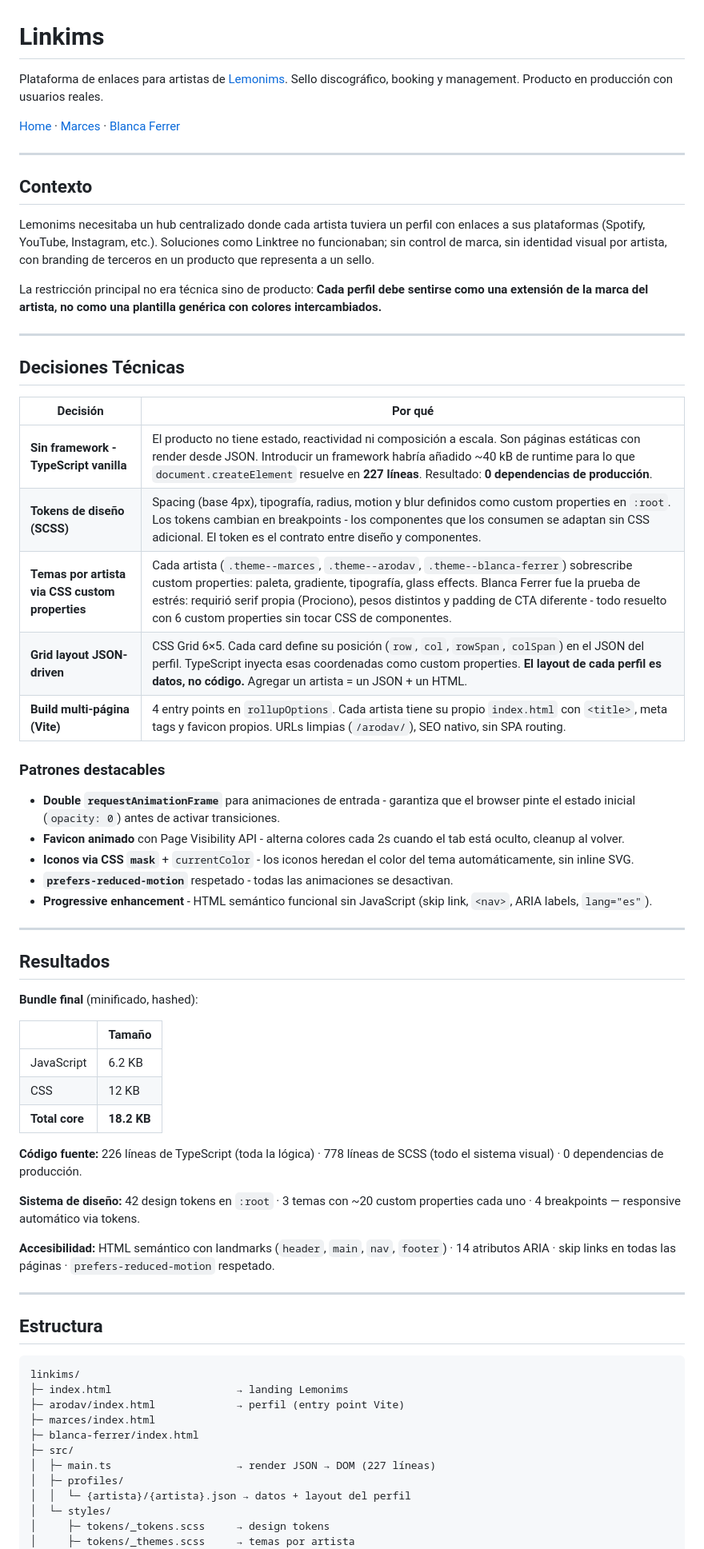
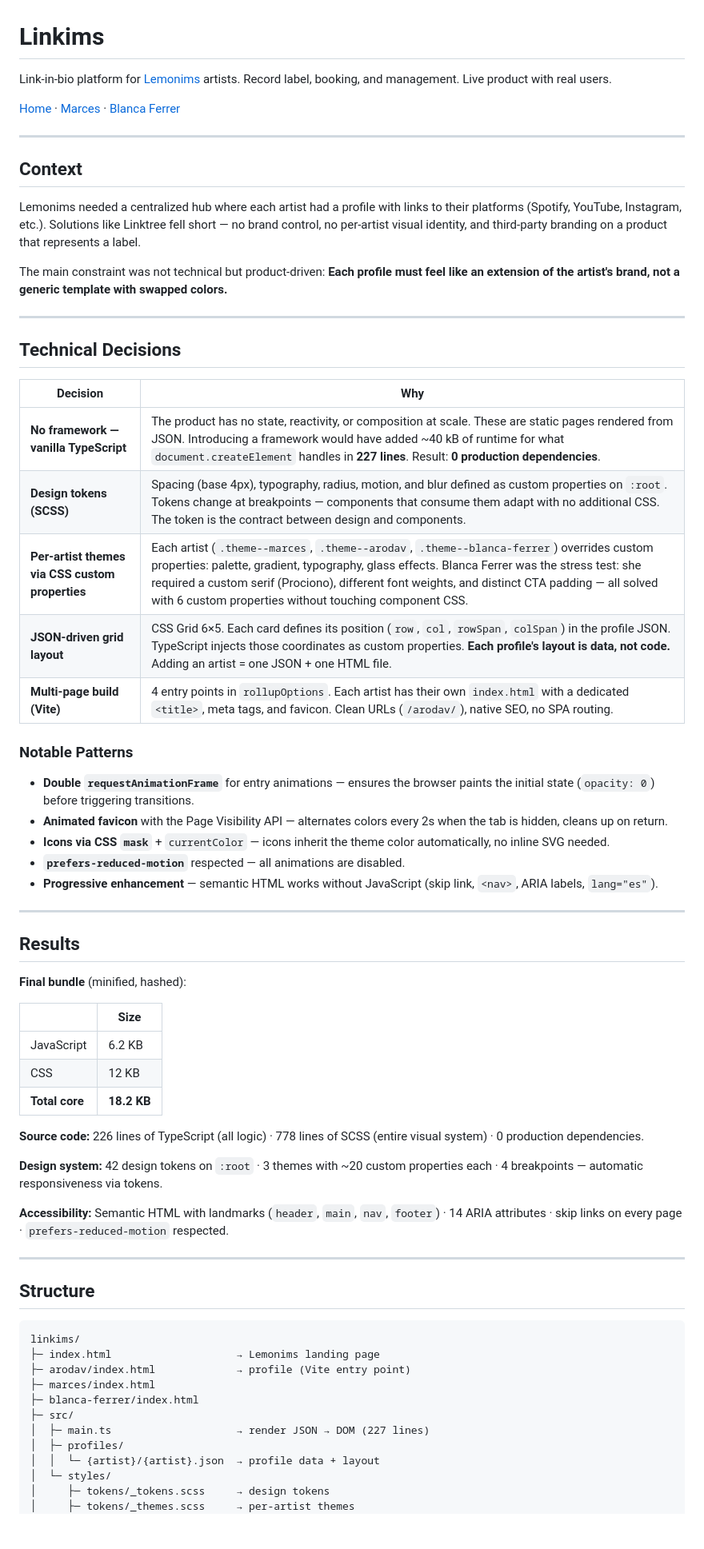
Before and after one commit to itsarodav/linkims, a Markdown page: README.md, the part around one of its changes. Shown at 80% size. Rendered like a GitHub page; blank space fills up the shorter version.

Commit message:
fix: readme.md lg

````diff
--- a/README.md
+++ b/README.md
@@ -1,70 +1,70 @@
 # Linkims
 
-Plataforma de enlaces para artistas de [Lemonims](https://lemonims.com). Sello discográfico, booking y management. Producto en producción con usuarios reales.
+Link-in-bio platform for [Lemonims](https://lemonims.com) artists. Record label, booking, and management. Live product with real users.
 
 [Home](https://link.lemonims.com/) · [Marces](https://link.lemonims.com/marces/) · [Blanca Ferrer](https://link.lemonims.com/blanca-ferrer/)
 
 ---
 
-## Contexto
+## Context
 
-Lemonims necesitaba un hub centralizado donde cada artista tuviera un perfil con enlaces a sus plataformas (Spotify, YouTube, Instagram, etc.). Soluciones como Linktree no funcionaban; sin control de marca, sin identidad visual por artista, con branding de terceros en un producto que representa a un sello.
+Lemonims needed a centralized hub where each artist had a profile with links to their platforms (Spotify, YouTube, Instagram, etc.). Solutions like Linktree fell short — no brand control, no per-artist visual identity, and third-party branding on a product that represents a label.
 
-La restricción principal no era técnica sino de producto: **Cada perfil debe sentirse como una extensión de la marca del artista, no como una plantilla genérica con colores intercambiados.**
+The main constraint was not technical but product-driven: **Each profile must feel like an extension of the artist's brand, not a generic template with swapped colors.**
 
 ---
 
-## Decisiones Técnicas
+## Technical Decisions
 
-| Decisión | Por qué |
+| Decision | Why |
 |---|---|
-| **Sin framework - TypeScript vanilla** | El producto no tiene estado, reactividad ni composición a escala. Son páginas estáticas con render desde JSON. Introducir un framework habría añadido ~40 kB de runtime para lo que `document.createElement` resuelve en **227 líneas**. Resultado: **0 dependencias de producción**. |
-| **Tokens de diseño (SCSS)** | Spacing (base 4px), tipografía, radius, motion y blur definidos como custom properties en `:root`. Los tokens cambian en breakpoints - los componentes que los consumen se adaptan sin CSS adicional. El token es el contrato entre diseño y componentes. |
-| **Temas por artista via CSS custom properties** | Cada artista (`.theme--marces`, `.theme--arodav`, `.theme--blanca-ferrer`) sobrescribe custom properties: paleta, gradiente, tipografía, glass effects. Blanca Ferrer fue la prueba de estrés: requirió serif propia (Prociono), pesos distintos y padding de CTA diferente - todo resuelto con 6 custom properties sin tocar CSS de componentes. |
-| **Grid layout JSON-driven** | CSS Grid 6×5. Cada card define su posición (`row`, `col`, `rowSpan`, `colSpan`) en el JSON del perfil. TypeScript inyecta esas coordenadas como custom properties. **El layout de cada perfil es datos, no código.** Agregar un artista = un JSON + un HTML. |
-| **Build multi-página (Vite)** | 4 entry points en `rollupOptions`. Cada artista tiene su propio `index.html` con `<title>`, meta tags y favicon propios. URLs limpias (`/arodav/`), SEO nativo, sin SPA routing. |
+| **No framework — vanilla TypeScript** | The product has no state, reactivity, or composition at scale. These are static pages rendered from JSON. Introducing a framework would have added ~40 kB of runtime for what `document.createElement` handles in **227 lines**. Result: **0 production dependencies**. |
+| **Design tokens (SCSS)** | Spacing (base 4px), typography, radius, motion, and blur defined as custom properties on `:root`. Tokens change at breakpoints — components that consume them adapt with no additional CSS. The token is the contract between design and components. |
+| **Per-artist themes via CSS custom properties** | Each artist (`.theme--marces`, `.theme--arodav`, `.theme--blanca-ferrer`) overrides custom properties: palette, gradient, typography, glass effects. Blanca Ferrer was the stress test: she required a custom serif (Prociono), different font weights, and distinct CTA padding — all solved with 6 custom properties without touching component CSS. |
+| **JSON-driven grid layout** | CSS Grid 6×5. Each card defines its position (`row`, `col`, `rowSpan`, `colSpan`) in the profile JSON. TypeScript injects those coordinates as custom properties. **Each profile's layout is data, not code.** Adding an artist = one JSON + one HTML file. |
+| **Multi-page build (Vite)** | 4 entry points in `rollupOptions`. Each artist has their own `index.html` with a dedicated `<title>`, meta tags, and favicon. Clean URLs (`/arodav/`), native SEO, no SPA routing. |
 
-### Patrones destacables
+### Notable Patterns
 
-- **Double `requestAnimationFrame`** para animaciones de entrada - garantiza que el browser pinte el estado inicial (`opacity: 0`) antes de activar transiciones.
-- **Favicon animado** con Page Visibility API - alterna colores cada 2s cuando el tab está oculto, cleanup al volver.
-- **Iconos via CSS `mask`** + `currentColor` - los iconos heredan el color del tema automáticamente, sin inline SVG.
-- **`prefers-reduced-motion`** respetado - todas las animaciones se desactivan.
-- **Progressive enhancement** - HTML semántico funcional sin JavaScript (skip link, `<nav>`, ARIA labels, `lang="es"`).
+- **Double `requestAnimationFrame`** for entry animations — ensures the browser paints the initial state (`opacity: 0`) before triggering transitions.
+- **Animated favicon** with the Page Visibility API — alternates colors every 2s when the tab is hidden, cleans up on return.
+- **Icons via CSS `mask`** + `currentColor` — icons inherit the theme color automatically, no inline SVG needed.
+- **`prefers-reduced-motion`** respected — all animations are disabled.
+- **Progressive enhancement** — semantic HTML works without JavaScript (skip link, `<nav>`, ARIA labels, `lang="es"`).
 
 ---
 
-## Resultados
+## Results
 
-**Bundle final** (minificado, hashed):
+**Final bundle** (minified, hashed):
 
-| | Tamaño |
+| | Size |
 |---|---|
 | JavaScript | 6.2 KB |
 | CSS | 12 KB |
 | **Total core** | **18.2 KB** |
 
-**Código fuente:** 226 líneas de TypeScript (toda la lógica) · 778 líneas de SCSS (todo el sistema visual) · 0 dependencias de producción.
+**Source code:** 226 lines of TypeScript (all logic) · 778 lines of SCSS (entire visual system) · 0 production dependencies.
 
-**Sistema de diseño:** 42 design tokens en `:root` · 3 temas con ~20 custom properties cada uno · 4 breakpoints — responsive automático via tokens.
+**Design system:** 42 design tokens on `:root` · 3 themes with ~20 custom properties each · 4 breakpoints — automatic responsiveness via tokens.
 
-**Accesibilidad:** HTML semántico con landmarks (`header`, `main`, `nav`, `footer`) · 14 atributos ARIA · skip links en todas las páginas · `prefers-reduced-motion` respetado.
+**Accessibility:** Semantic HTML with landmarks (`header`, `main`, `nav`, `footer`) · 14 ARIA attributes · skip links on every page · `prefers-reduced-motion` respected.
 
 ---
 
-## Estructura
+## Structure
 
 ```
 linkims/
-├─ index.html                    → landing Lemonims
-├─ arodav/index.html             → perfil (entry point Vite)
+├─ index.html                    → Lemonims landing page
+├─ arodav/index.html             → profile (Vite entry point)
 ├─ marces/index.html
 ├─ blanca-ferrer/index.html
 ├─ src/
-│  ├─ main.ts                    → render JSON → DOM (227 líneas)
+│  ├─ main.ts                    → render JSON → DOM (227 lines)
 │  ├─ profiles/
-│  │  └─ {artista}/{artista}.json → datos + layout del perfil
+│  │  └─ {artist}/{artist}.json  → profile data + layout
 │  └─ styles/
 │     ├─ tokens/_tokens.scss     → design tokens
-│     ├─ tokens/_themes.scss     → temas por artista
+│     ├─ tokens/_themes.scss     → per-artist themes
 │     ├─ components/             → profile, links, footer
````
Also changed, not shown: other parts of README.md (+6 -6 lines).
